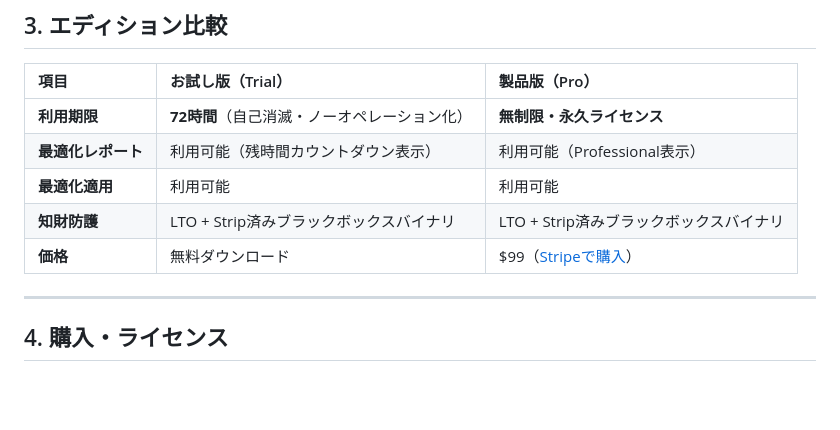
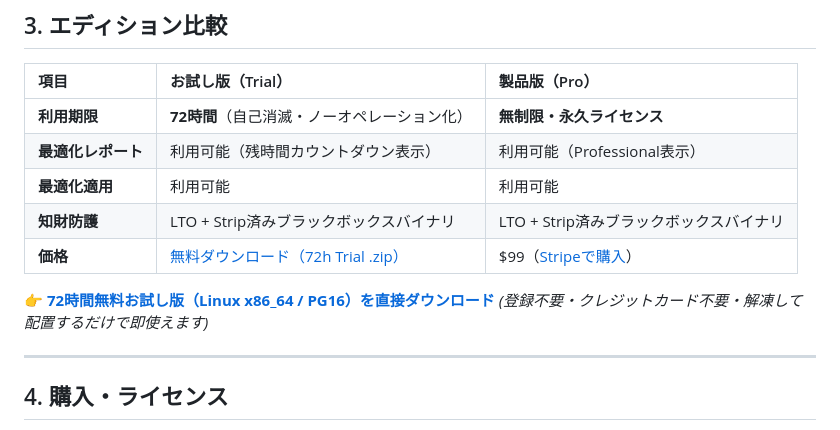
Before and after one commit to 2423gen-stack/microforce-pg-solver, a Markdown page: README.md, the part around the change. Rendered like a GitHub page; blank space fills up the shorter version.

Commit message:
docs: add direct trial download link to README

```diff
--- a/README.md
+++ b/README.md
@@ -60,7 +60,10 @@ SELECT pg_solver_apply();
 | **最適化レポート** | 利用可能（残時間カウントダウン表示） | 利用可能（Professional表示） |
 | **最適化適用** | 利用可能 | 利用可能 |
 | **知財防護** | LTO + Strip済みブラックボックスバイナリ | LTO + Strip済みブラックボックスバイナリ |
-| **価格** | 無料ダウンロード | $99（[Stripeで購入](https://buy.stripe.com/bJeeV6ahC7Qagno3J267S01)） |
+| **価格** | [無料ダウンロード（72h Trial .zip）](https://dl.microforce.dev/downloads/pg_solver_trial_linux_x86_64.zip) | $99（[Stripeで購入](https://buy.stripe.com/bJeeV6ahC7Qagno3J267S01)） |
+
+👉 **[72時間無料お試し版（Linux x86_64 / PG16）を直接ダウンロード](https://dl.microforce.dev/downloads/pg_solver_trial_linux_x86_64.zip)**
+*(登録不要・クレジットカード不要・解凍して配置するだけで即使えます)*
 
 ---
 
```
